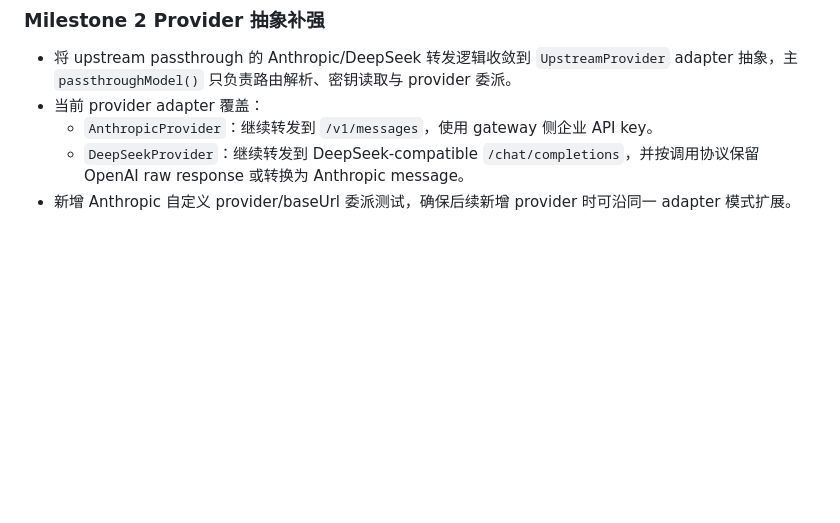
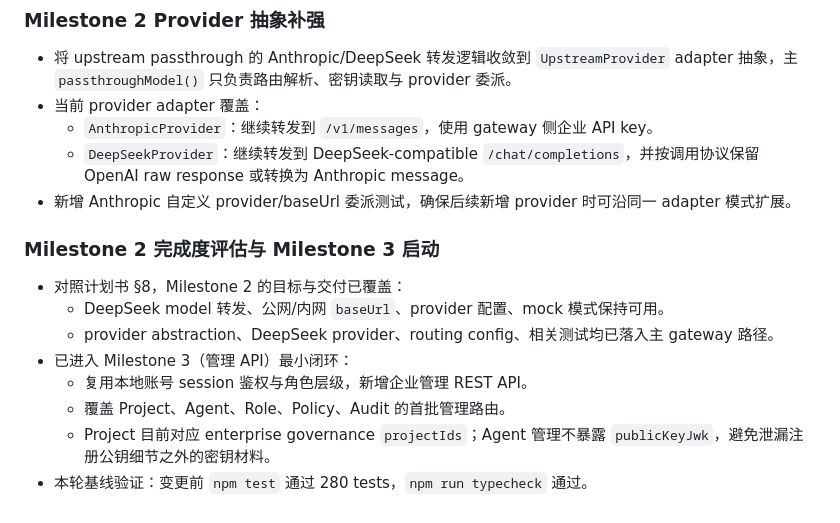
Before and after one commit to LouFuGui/agentzt-private, a Markdown page: docs/PROJECT_PROGRESS.md, the part around the change. Rendered like a GitHub page; blank space fills up the shorter version.

Commit message:
Document Milestone 3 kickoff

```diff
--- a/docs/PROJECT_PROGRESS.md
+++ b/docs/PROJECT_PROGRESS.md
@@ -61,3 +61,14 @@
   - `AnthropicProvider`：继续转发到 `/v1/messages`，使用 gateway 侧企业 API key。
   - `DeepSeekProvider`：继续转发到 DeepSeek-compatible `/chat/completions`，并按调用协议保留 OpenAI raw response 或转换为 Anthropic message。
 - 新增 Anthropic 自定义 provider/baseUrl 委派测试，确保后续新增 provider 时可沿同一 adapter 模式扩展。
+
+### Milestone 2 完成度评估与 Milestone 3 启动
+
+- 对照计划书 §8，Milestone 2 的目标与交付已覆盖：
+  - DeepSeek model 转发、公网/内网 `baseUrl`、provider 配置、mock 模式保持可用。
+  - provider abstraction、DeepSeek provider、routing config、相关测试均已落入主 gateway 路径。
+- 已进入 Milestone 3（管理 API）最小闭环：
+  - 复用本地账号 session 鉴权与角色层级，新增企业管理 REST API。
+  - 覆盖 Project、Agent、Role、Policy、Audit 的首批管理路由。
+  - Project 目前对应 enterprise governance `projectIds`；Agent 管理不暴露 `publicKeyJwk`，避免泄漏注册公钥细节之外的密钥材料。
+- 本轮基线验证：变更前 `npm test` 通过 280 tests，`npm run typecheck` 通过。
```
